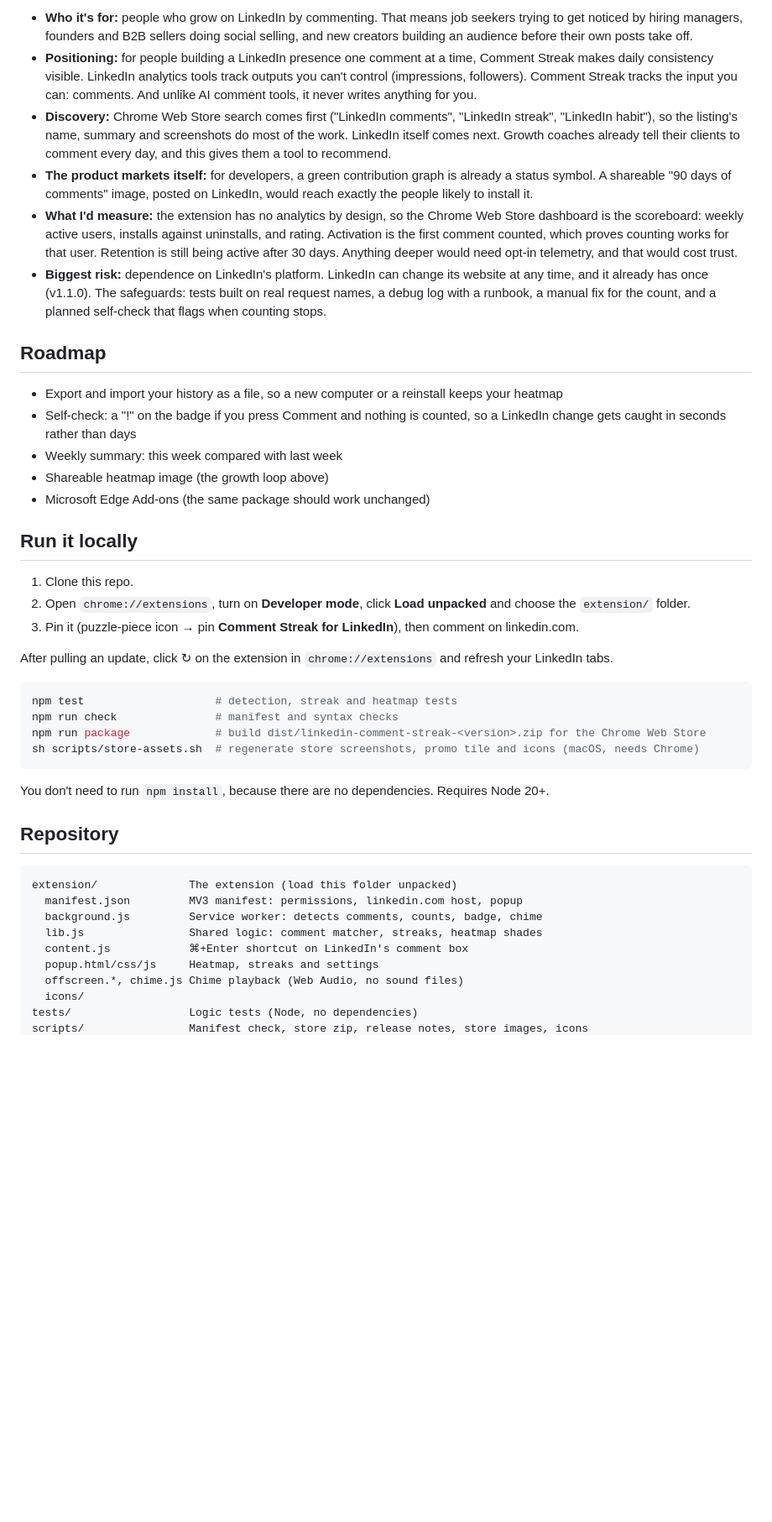
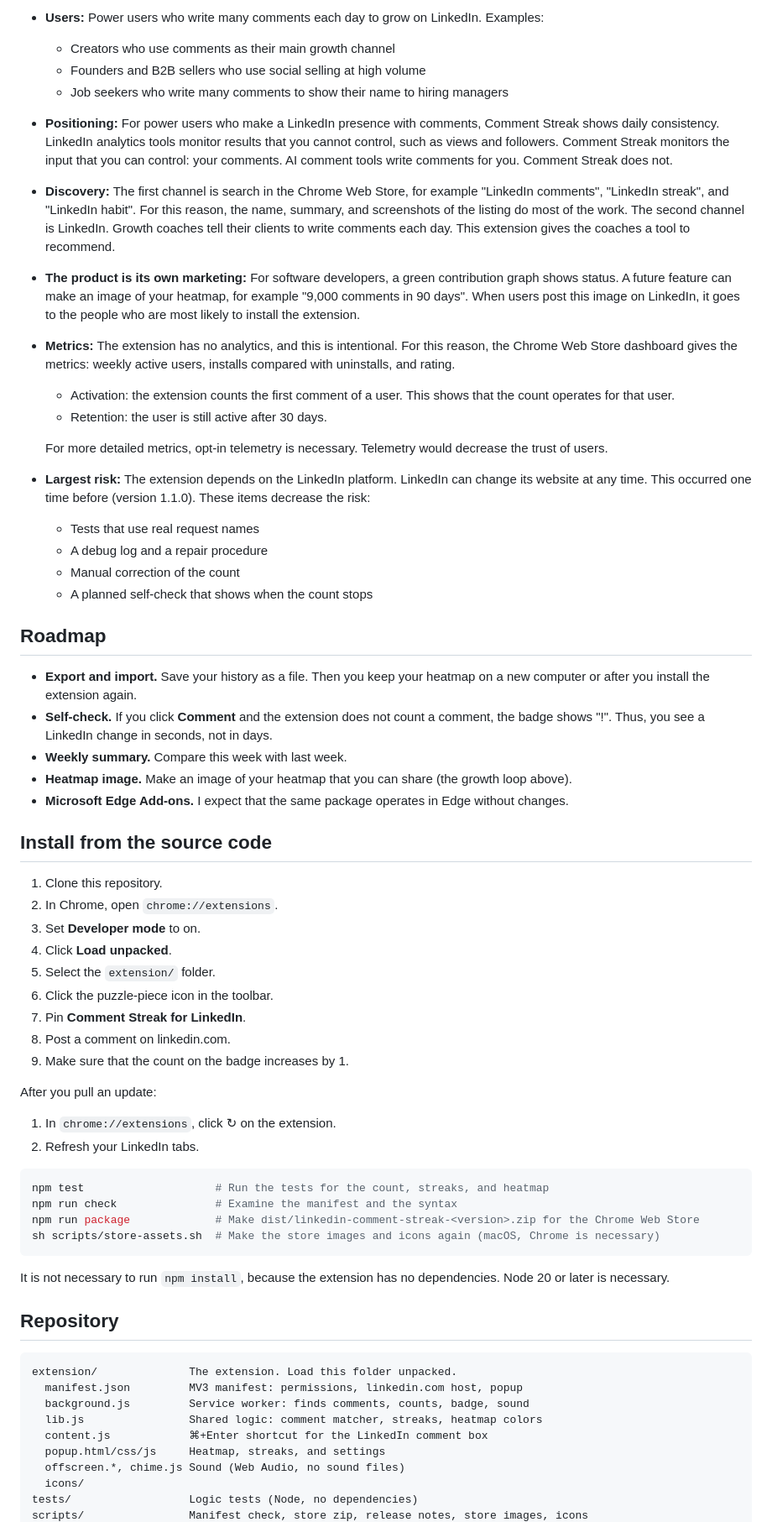
Before and after one commit to authenticryan/linkedin-comment-streak, a Markdown page: README.md, the part around one of its changes. Shown at 84% size. Rendered like a GitHub page; blank space fills up the shorter version.

````diff
--- a/README.md
+++ b/README.md
@@ -69,46 +79,66 @@ How I'd take this from side project to something people find:
 
-- **Who it's for:** people who grow on LinkedIn by commenting. That means job seekers trying to get noticed by hiring managers, founders and B2B sellers doing social selling, and new creators building an audience before their own posts take off.
-- **Positioning:** for people building a LinkedIn presence one comment at a time, Comment Streak makes daily consistency visible. LinkedIn analytics tools track outputs you can't control (impressions, followers). Comment Streak tracks the input you can: comments. And unlike AI comment tools, it never writes anything for you.
-- **Discovery:** Chrome Web Store search comes first ("LinkedIn comments", "LinkedIn streak", "LinkedIn habit"), so the listing's name, summary and screenshots do most of the work. LinkedIn itself comes next. Growth coaches already tell their clients to comment every day, and this gives them a tool to recommend.
-- **The product markets itself:** for developers, a green contribution graph is already a status symbol. A shareable "90 days of comments" image, posted on LinkedIn, would reach exactly the people likely to install it.
-- **What I'd measure:** the extension has no analytics by design, so the Chrome Web Store dashboard is the scoreboard: weekly active users, installs against uninstalls, and rating. Activation is the first comment counted, which proves counting works for that user. Retention is still being active after 30 days. Anything deeper would need opt-in telemetry, and that would cost trust.
-- **Biggest risk:** dependence on LinkedIn's platform. LinkedIn can change its website at any time, and it already has once (v1.1.0). The safeguards: tests built on real request names, a debug log with a runbook, a manual fix for the count, and a planned self-check that flags when counting stops.
+- **Users:** Power users who write many comments each day to grow on LinkedIn. Examples:
+  - Creators who use comments as their main growth channel
+  - Founders and B2B sellers who use social selling at high volume
+  - Job seekers who write many comments to show their name to hiring managers
+- **Positioning:** For power users who make a LinkedIn presence with comments, Comment Streak shows daily consistency. LinkedIn analytics tools monitor results that you cannot control, such as views and followers. Comment Streak monitors the input that you can control: your comments. AI comment tools write comments for you. Comment Streak does not.
+- **Discovery:** The first channel is search in the Chrome Web Store, for example "LinkedIn comments", "LinkedIn streak", and "LinkedIn habit". For this reason, the name, summary, and screenshots of the listing do most of the work. The second channel is LinkedIn. Growth coaches tell their clients to write comments each day. This extension gives the coaches a tool to recommend.
+- **The product is its own marketing:** For software developers, a green contribution graph shows status. A future feature can make an image of your heatmap, for example "9,000 comments in 90 days". When users post this image on LinkedIn, it goes to the people who are most likely to install the extension.
+- **Metrics:** The extension has no analytics, and this is intentional. For this reason, the Chrome Web Store dashboard gives the metrics: weekly active users, installs compared with uninstalls, and rating.
+  - Activation: the extension counts the first comment of a user. This shows that the count operates for that user.
+  - Retention: the user is still active after 30 days.
+
+  For more detailed metrics, opt-in telemetry is necessary. Telemetry would decrease the trust of users.
+- **Largest risk:** The extension depends on the LinkedIn platform. LinkedIn can change its website at any time. This occurred one time before (version 1.1.0). These items decrease the risk:
+  - Tests that use real request names
+  - A debug log and a repair procedure
+  - Manual correction of the count
+  - A planned self-check that shows when the count stops
 
 ## Roadmap
 
-- Export and import your history as a file, so a new computer or a reinstall keeps your heatmap
-- Self-check: a "!" on the badge if you press Comment and nothing is counted, so a LinkedIn change gets caught in seconds rather than days
-- Weekly summary: this week compared with last week
-- Shareable heatmap image (the growth loop above)
-- Microsoft Edge Add-ons (the same package should work unchanged)
+- **Export and import.** Save your history as a file. Then you keep your heatmap on a new computer or after you install the extension again.
+- **Self-check.** If you click **Comment** and the extension does not count a comment, the badge shows "!". Thus, you see a LinkedIn change in seconds, not in days.
+- **Weekly summary.** Compare this week with last week.
+- **Heatmap image.** Make an image of your heatmap that you can share (the growth loop above).
+- **Microsoft Edge Add-ons.** I expect that the same package operates in Edge without changes.
 
-## Run it locally
+## Install from the source code
 
-1. Clone this repo.
-2. Open `chrome://extensions`, turn on **Developer mode**, click **Load unpacked** and choose the `extension/` folder.
-3. Pin it (puzzle-piece icon → pin **Comment Streak for LinkedIn**), then comment on linkedin.com.
+1. Clone this repository.
+2. In Chrome, open `chrome://extensions`.
+3. Set **Developer mode** to on.
+4. Click **Load unpacked**.
+5. Select the `extension/` folder.
+6. Click the puzzle-piece icon in the toolbar.
+7. Pin **Comment Streak for LinkedIn**.
+8. Post a comment on linkedin.com.
+9. Make sure that the count on the badge increases by 1.
 
-After pulling an update, click ↻ on the extension in `chrome://extensions` and refresh your LinkedIn tabs.
+After you pull an update:
+
+1. In `chrome://extensions`, click ↻ on the extension.
+2. Refresh your LinkedIn tabs.
 
 ```sh
-npm test                    # detection, streak and heatmap tests
-npm run check               # manifest and syntax checks
-npm run package             # build dist/linkedin-comment-streak-<version>.zip for the Chrome Web Store
-sh scripts/store-assets.sh  # regenerate store screenshots, promo tile and icons (macOS, needs Chrome)
+npm test                    # Run the tests for the count, streaks, and heatmap
+npm run check               # Examine the manifest and the syntax
+npm run package             # Make dist/linkedin-comment-streak-<version>.zip for the Chrome Web Store
+sh scripts/store-assets.sh  # Make the store images and icons again (macOS, Chrome is necessary)
 ```
 
-You don't need to run `npm install`, because there are no dependencies. Requires Node 20+.
+It is not necessary to run `npm install`, because the extension has no dependencies. Node 20 or later is necessary.
 
 ## Repository
 
 ```
-extension/              The extension (load this folder unpacked)
+extension/              The extension. Load this folder unpacked.
   manifest.json         MV3 manifest: permissions, linkedin.com host, popup
-  background.js         Service worker: detects comments, counts, badge, chime
-  lib.js                Shared logic: comment matcher, streaks, heatmap shades
-  content.js            ⌘+Enter shortcut on LinkedIn's comment box
-  popup.html/css/js     Heatmap, streaks and settings
-  offscreen.*, chime.js Chime playback (Web Audio, no sound files)
+  background.js         Service worker: finds comments, counts, badge, sound
+  lib.js                Shared logic: comment matcher, streaks, heatmap colors
+  content.js            ⌘+Enter shortcut for the LinkedIn comment box
+  popup.html/css/js     Heatmap, streaks, and settings
+  offscreen.*, chime.js Sound (Web Audio, no sound files)
   icons/
 tests/                  Logic tests (Node, no dependencies)
 scripts/                Manifest check, store zip, release notes, store images, icons
````
Also changed, not shown: other parts of README.md (+60 -50 lines), CHANGELOG.md (+6 -0 lines), store/screenshot-1-1280x800.png, store/screenshot-2-1280x800.png, 7 other files.
